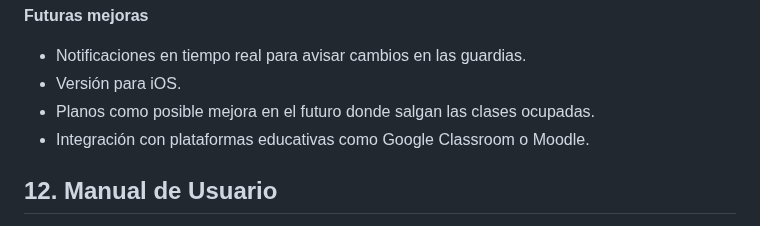
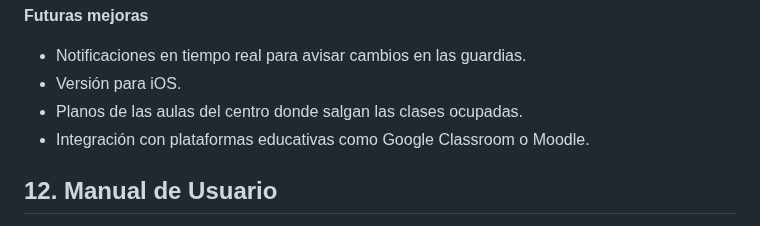
Before and after one commit to BigBan0511/ProyectoDAMGuardias, a Markdown page: README.md, the part around the change. GitHub-like rendering.

```diff
--- a/README.md
+++ b/README.md
@@ -118,7 +118,7 @@ Entre los principales logros del proyecto, destacamos:
 **Futuras mejoras**
 * Notificaciones en tiempo real para avisar cambios en las guardias.
 * Versión para iOS.
-* Planos como posible mejora en el futuro donde salgan las clases ocupadas.
+* Planos de las aulas del centro donde salgan las clases ocupadas.
 * Integración con plataformas educativas como Google Classroom o Moodle.
 
 ## 12. Manual de Usuario
```
